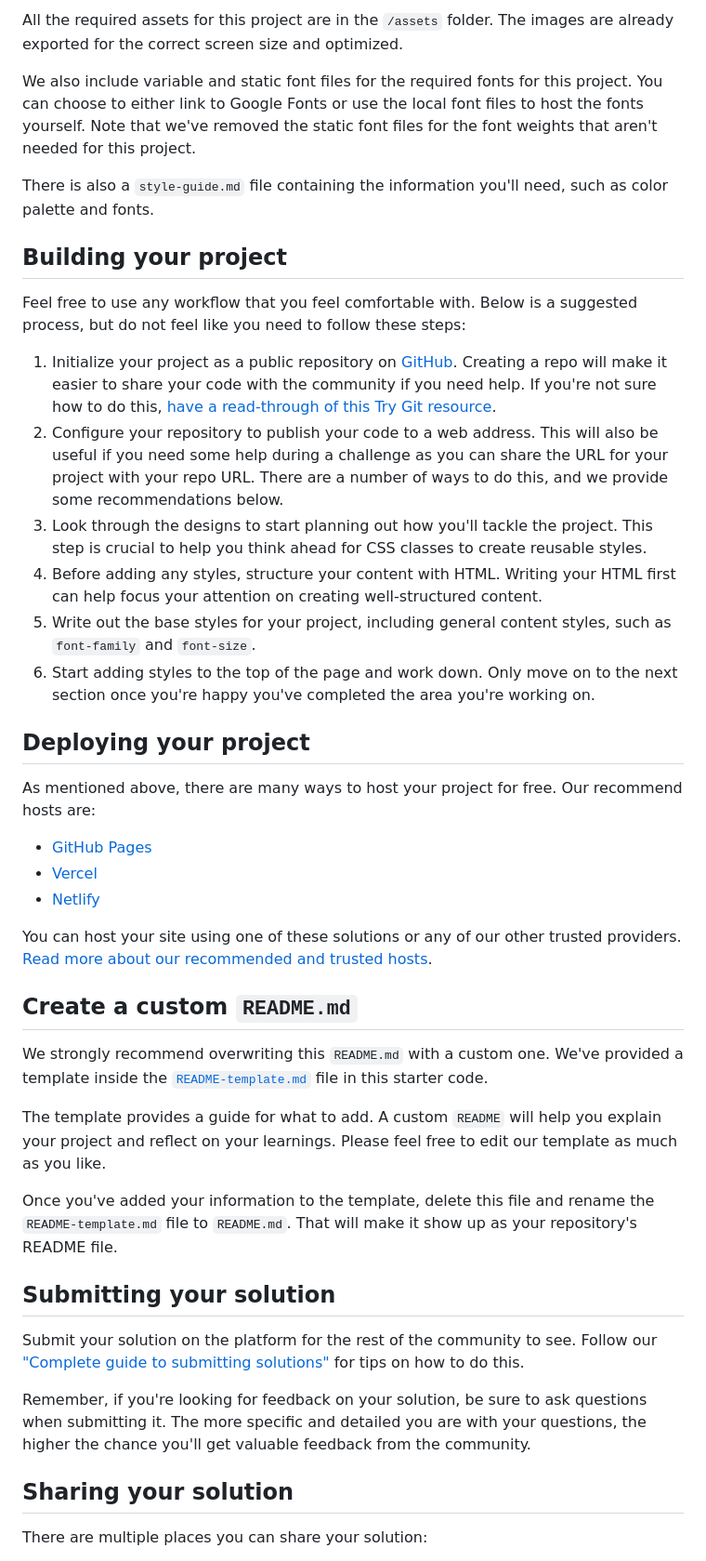
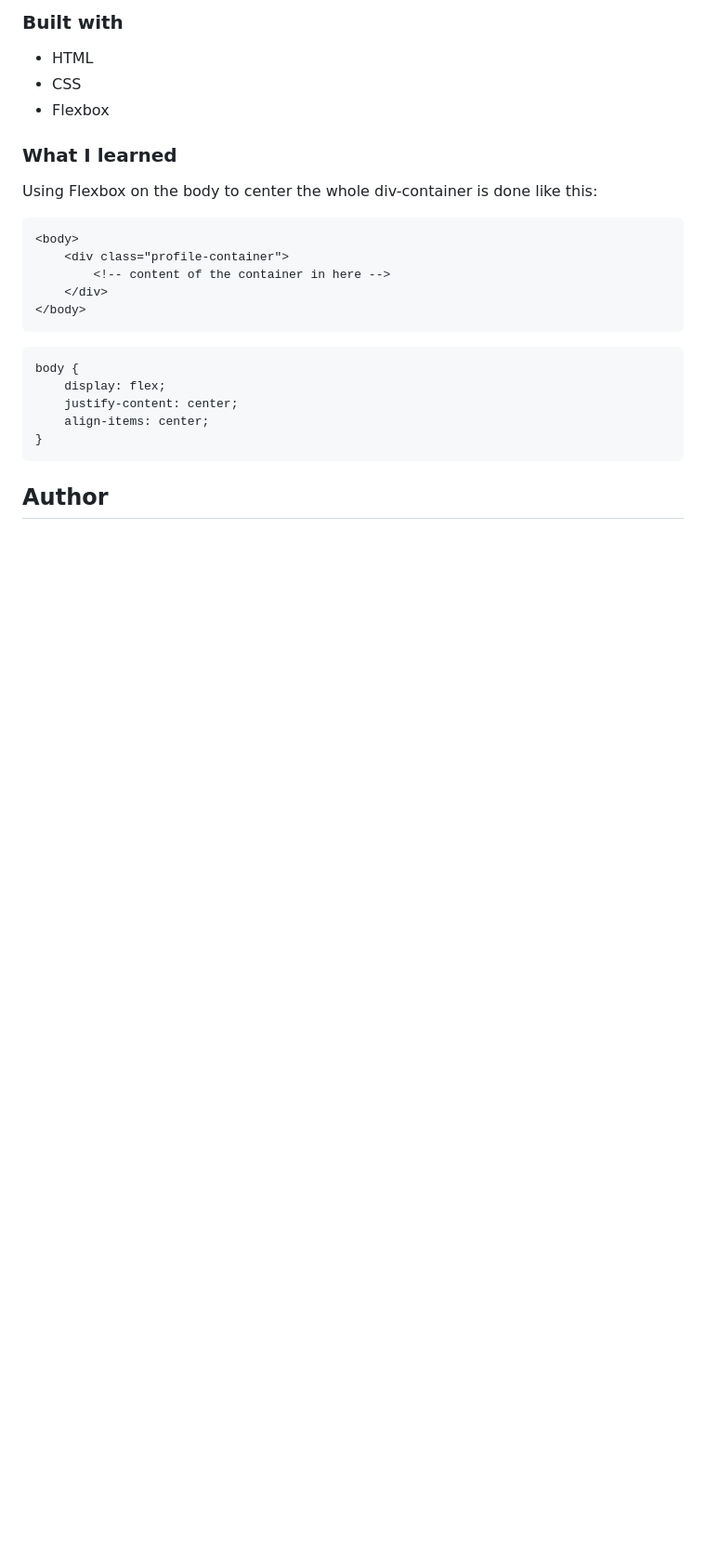
Before and after one commit to theGamingKitten/social-links-profile-main, a Markdown page: README.md, the part around the change printed below. Shown: that part at 93% size. GitHub-like rendering; blank space fills up the shorter version.

````diff
--- a/README.md
+++ b/README.md
@@ -32,46 +32,28 @@ If you would like the design files (we provide Sketch & Figma versions) to inspe
 
-All the required assets for this project are in the `/assets` folder. The images are already exported for the correct screen size and optimized.
+### Built with
 
-We also include variable and static font files for the required fonts for this project. You can choose to either link to Google Fonts or use the local font files to host the fonts yourself. Note that we've removed the static font files for the font weights that aren't needed for this project.
+- HTML
+- CSS
+- Flexbox
 
-There is also a `style-guide.md` file containing the information you'll need, such as color palette and fonts.
+### What I learned
 
-## Building your project
+Using Flexbox on the body to center the whole div-container is done like this:
 
-Feel free to use any workflow that you feel comfortable with. Below is a suggested process, but do not feel like you need to follow these steps:
+```html
+<body>
+    <div class="profile-container">
+        <!-- content of the container in here -->
+    </div>
+</body>
+```
+```css
+body {
+    display: flex;
+    justify-content: center;
+    align-items: center;
+}
+```
 
-1. Initialize your project as a public repository on [GitHub](https://github.com/). Creating a repo will make it easier to share your code with the community if you need help. If you're not sure how to do this, [have a read-through of this Try Git resource](https://try.github.io/).
-2. Configure your repository to publish your code to a web address. This will also be useful if you need some help during a challenge as you can share the URL for your project with your repo URL. There are a number of ways to do this, and we provide some recommendations below.
-3. Look through the designs to start planning out how you'll tackle the project. This step is crucial to help you think ahead for CSS classes to create reusable styles.
-4. Before adding any styles, structure your content with HTML. Writing your HTML first can help focus your attention on creating well-structured content.
-5. Write out the base styles for your project, including general content styles, such as `font-family` and `font-size`.
-6. Start adding styles to the top of the page and work down. Only move on to the next section once you're happy you've completed the area you're working on.
+## Author
 
-## Deploying your project
-
-As mentioned above, there are many ways to host your project for free. Our recommend hosts are:
-
-- [GitHub Pages](https://pages.github.com/)
-- [Vercel](https://vercel.com/)
-- [Netlify](https://www.netlify.com/)
-
-You can host your site using one of these solutions or any of our other trusted providers. [Read more about our recommended and trusted hosts](https://medium.com/frontend-mentor/frontend-mentor-trusted-hosting-providers-bf000dfebe).
-
-## Create a custom `README.md`
-
-We strongly recommend overwriting this `README.md` with a custom one. We've provided a template inside the [`README-template.md`](./README-template.md) file in this starter code.
-
-The template provides a guide for what to add. A custom `README` will help you explain your project and reflect on your learnings. Please feel free to edit our template as much as you like.
-
-Once you've added your information to the template, delete this file and rename the `README-template.md` file to `README.md`. That will make it show up as your repository's README file.
-
-## Submitting your solution
-
-Submit your solution on the platform for the rest of the community to see. Follow our ["Complete guide to submitting solutions"](https://medium.com/frontend-mentor/a-complete-guide-to-submitting-solutions-on-frontend-mentor-ac6384162248) for tips on how to do this.
-
-Remember, if you're looking for feedback on your solution, be sure to ask questions when submitting it. The more specific and detailed you are with your questions, the higher the chance you'll get valuable feedback from the community.
-
-## Sharing your solution
-
-There are multiple places you can share your solution:
-
````
Also changed, not shown: other parts of README.md (+19 -34 lines), README-template.md (deleted, +0 -110 lines), screenshot.jpg (added), screenshot_mobile.jpg (added), 2 other files.
